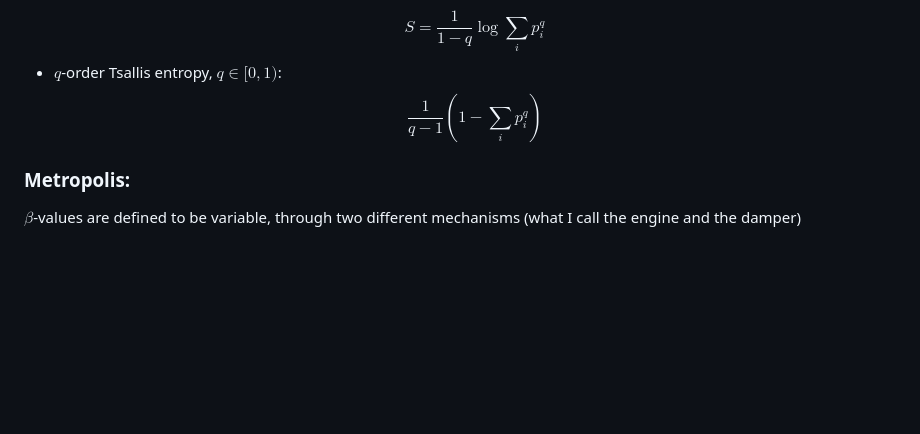
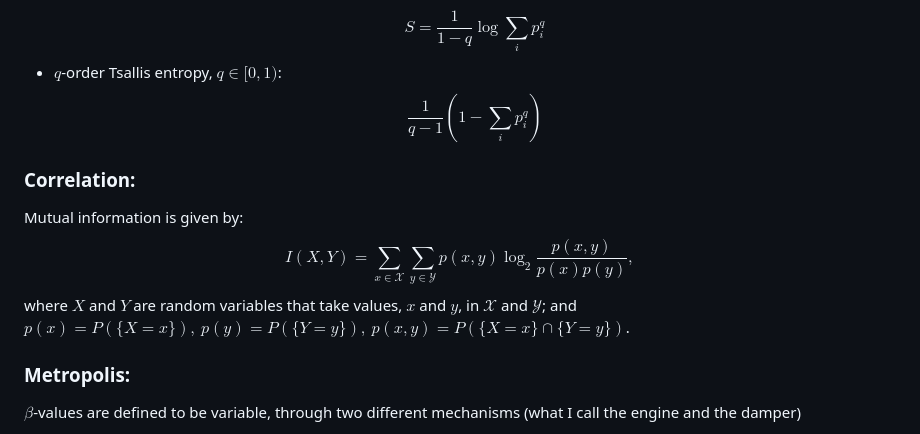
Before and after one commit to nekko51/colaboracion_alumni, a Markdown page: README.md, the part around the change. Drawn GitHub-style; blank space fills up the shorter version.

Commit message:
# README - added correlation formula of mutual information

```diff
--- a/README.md
+++ b/README.md
@@ -63,6 +63,13 @@ Organised in batch folders named by date and time. For every seed, a folder is g
 - $q$-order Renyi entropy, $q\in[0,1)$: $$S=\frac{1}{1-q}\log\sum_ip_i^q$$
 - $q$-order Tsallis entropy, $q\in[0,1)$: $$\frac{1}{q-1}\left(1-\sum_ip_i^q\right)$$
 
+### Correlation:
+Mutual information is given by:
+$$
+I(X,Y) = \sum_{x\in\mathcal X}\sum_{y\in\mathcal Y}p(x, y)\log_2\frac{p(x,y)}{p(x)p(y)},
+$$
+where $X$ and $Y$ are random variables that take values, $x$ and $y$, in $\mathcal X$ and $\mathcal Y$; and $p(x)=P(\{X=x\}),\ p(y)=P(\{Y=y\}),\ p(x,y)=P(\{X=x\}\cap \{Y=y\})$.
+
 ### Metropolis:
 $\beta$-values are defined to be variable, through two different mechanisms (what I call the engine and the damper)
 - **Engine**: $$\displaystyle\beta_i^j = k_i \cdot \frac{\alpha}{S_j + \varepsilon}, \quad k_i = \left(c_r\right)^i\ \forall i \in [1,N_\beta], j \in [1, L_\text{chain}]$$ where $c_r$ is the cooling rate, $\varepsilon$ avoids division by 0, $\alpha$ is a scale factor, and $S_j$ is entropy for position $j$ in Schrödinger chain.
```
